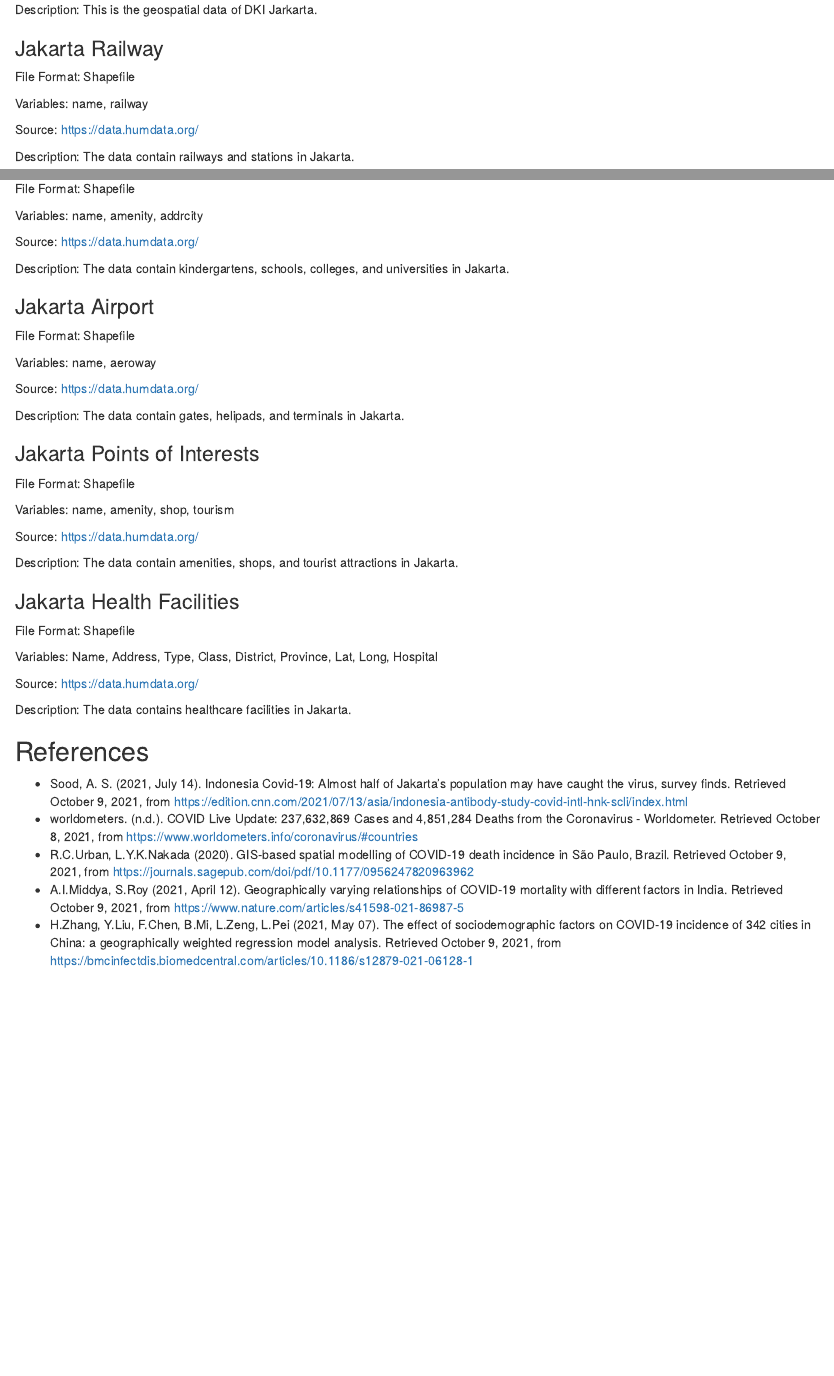
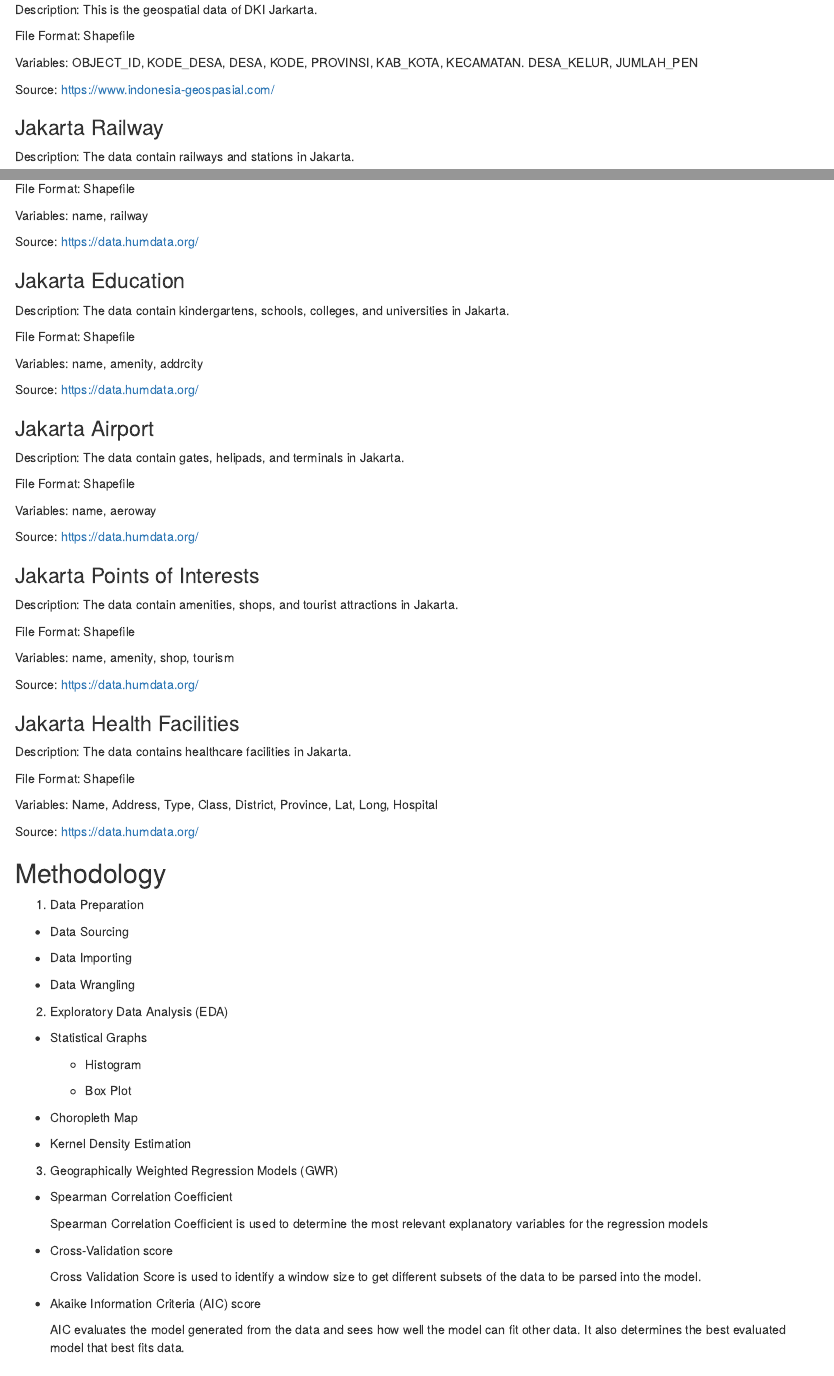
Before and after one commit to nxinyan/project, an R Markdown document (_posts/2021-10-08-project-proposal/project-proposal.Rmd): the page in a window 1100 px wide, from 3590 px down before the commit and from 3530 px down after it, so that both start at the same text, and a second part further down, joined at a grey line. Rendered offline with R 4.5, knitr and Pandoc, with nearby package versions; drawn as R Markdown's standard HTML page in place of the format the file asks for.

Commit message:
updated methodology

```diff
--- a/_posts/2021-10-08-project-proposal/project-proposal.Rmd
+++ b/_posts/2021-10-08-project-proposal/project-proposal.Rmd
@@ -139 +141,2 @@ Description: The data contain numbers of live births per grid square in Indonesi
 
+Description: This is the geospatial data of DKI Jarkarta.
@@ -141,11 +143,13 @@ Description: The data contain numbers of live births per grid square in Indonesi
 
 File Format: Shapefile
 
+Variables: OBJECT_ID, KODE_DESA, DESA, KODE, PROVINSI, KAB_KOTA, KECAMATAN. DESA_KELUR, JUMLAH_PEN
+
 Source: https://www.indonesia-geospasial.com/
 
-Description: This is the geospatial data of DKI Jarkarta.
+### Jakarta Railway
 
-### Jakarta Railway
+Description: The data contain railways and stations in Jakarta.
 
 File Format: Shapefile
 
@@ -153,9 +157,9 @@ Variables: name, railway
 
 Source: https://data.humdata.org/
 
-Description: The data contain railways and stations in Jakarta.
+### Jakarta Education
 
-### Jakarta Education
+Description: The data contain kindergartens, schools, colleges, and universities in Jakarta.
 
 File Format: Shapefile
 
@@ -163,9 +167,9 @@ Variables: name, amenity, addrcity
 
 Source: https://data.humdata.org/
 
-Description: The data contain kindergartens, schools, colleges, and universities in Jakarta.
+### Jakarta Airport
 
-### Jakarta Airport
+Description: The data contain gates, helipads, and terminals in Jakarta.
 
 File Format: Shapefile
 
@@ -173,9 +177,9 @@ Variables: name, aeroway
 
 Source: https://data.humdata.org/
 
-Description: The data contain gates, helipads, and terminals in Jakarta.
+### Jakarta Points of Interests
 
-### Jakarta Points of Interests
+Description: The data contain amenities, shops, and tourist attractions in Jakarta.
 
 File Format: Shapefile
 
@@ -183,9 +187,9 @@ Variables: name, amenity, shop, tourism
 
 Source: https://data.humdata.org/
 
-Description: The data contain amenities, shops, and tourist attractions in Jakarta.
+### Jakarta Health Facilities
 
-### Jakarta Health Facilities
+Description: The data contains healthcare facilities in Jakarta.
 
 File Format: Shapefile
 
@@ -193,7 +197,41 @@ Variables: Name, Address, Type, Class, District, Province, Lat, Long, Hospital
 
 Source: https://data.humdata.org/
 
-Description: The data contains healthcare facilities in Jakarta.
+## Methodology
+
+1. Data Preparation
+
+* Data Sourcing
+
+* Data Importing
+
+* Data Wrangling
+
+2. Exploratory Data Analysis (EDA)
+
+* Statistical Graphs
+
+    + Histogram
+
+    + Box Plot
+
+* Choropleth Map
+
+* Kernel Density Estimation
+
+3. Geographically Weighted Regression Models (GWR)
+
+* Spearman Correlation Coefficient
+
+    Spearman Correlation Coefficient is used to determine the most relevant explanatory variables for the regression models
+
+* Cross-Validation score
+
+    Cross Validation Score is used to identify a window size to get different subsets of the data to be parsed into the model.
+
+* Akaike Information Criteria (AIC) score
+
+    AIC evaluates the model generated from the data and sees how well the model can fit other data. It also determines the best evaluated model        that best fits data.
 
 
 ## References
```
Also changed, not shown: _posts/2021-10-08-project-proposal/project-proposal.html, _posts/2021-10-08-project-proposal/project-proposal.Rmd (13 more changed lines), 7 other files.
